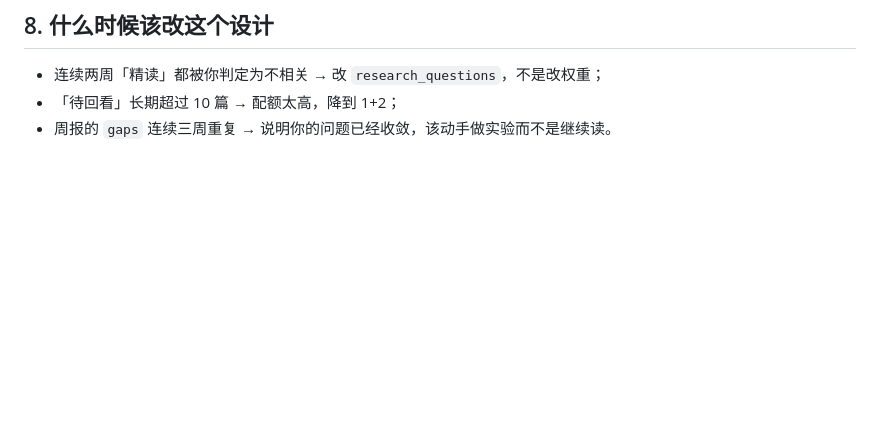
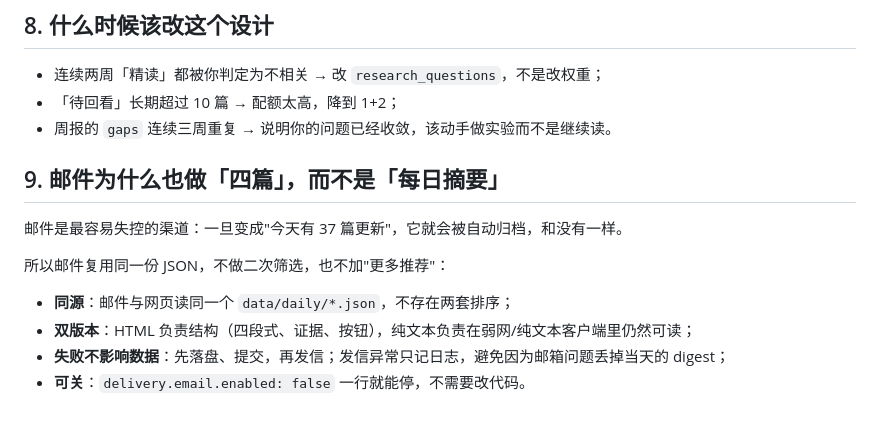
Before and after one commit to LinNanzhen/DailyResearch_upgrade, a Markdown page: docs/WORKFLOW.md, the part around the change. GitHub-like rendering; blank space fills up the shorter version.

```diff
--- a/docs/WORKFLOW.md
+++ b/docs/WORKFLOW.md
@@ -85,3 +85,14 @@
 - 连续两周「精读」都被你判定为不相关 → 改 `research_questions`，不是改权重；
 - 「待回看」长期超过 10 篇 → 配额太高，降到 1+2；
 - 周报的 `gaps` 连续三周重复 → 说明你的问题已经收敛，该动手做实验而不是继续读。
+
+## 9. 邮件为什么也做「四篇」，而不是「每日摘要」
+
+邮件是最容易失控的渠道：一旦变成"今天有 37 篇更新"，它就会被自动归档，和没有一样。
+
+所以邮件复用同一份 JSON，不做二次筛选，也不加"更多推荐"：
+
+- **同源**：邮件与网页读同一个 `data/daily/*.json`，不存在两套排序；
+- **双版本**：HTML 负责结构（四段式、证据、按钮），纯文本负责在弱网/纯文本客户端里仍然可读；
+- **失败不影响数据**：先落盘、提交，再发信；发信异常只记日志，避免因为邮箱问题丢掉当天的 digest；
+- **可关**：`delivery.email.enabled: false` 一行就能停，不需要改代码。
```
Also changed, not shown: README.md (+42 -2 lines), docs/preview-email.png (added), 5 other files.
